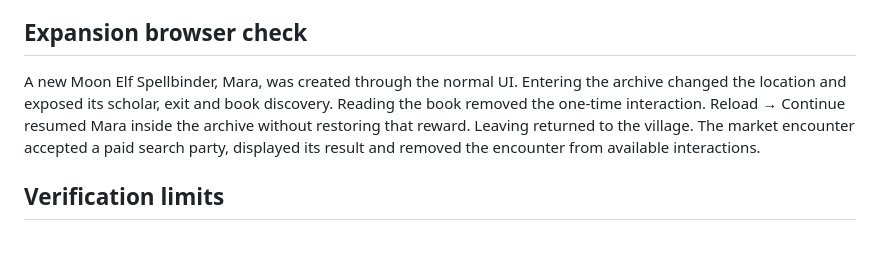
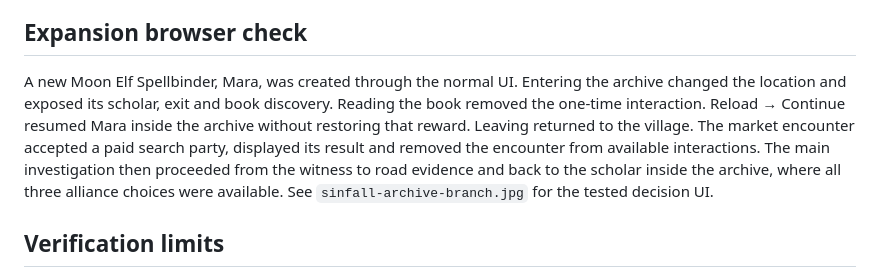
Before and after one commit to Veribatum/SINFALL-Realms-of-Temptation, a Markdown page: docs/VERIFICATION.md, the part around the change. GitHub-like rendering; blank space fills up the shorter version.

```diff
--- a/docs/VERIFICATION.md
+++ b/docs/VERIFICATION.md
@@ -36,7 +36,7 @@ Verified in the managed browser, using normal UI controls:
 
 ## Expansion browser check
 
-A new Moon Elf Spellbinder, Mara, was created through the normal UI. Entering the archive changed the location and exposed its scholar, exit and book discovery. Reading the book removed the one-time interaction. Reload → Continue resumed Mara inside the archive without restoring that reward. Leaving returned to the village. The market encounter accepted a paid search party, displayed its result and removed the encounter from available interactions.
+A new Moon Elf Spellbinder, Mara, was created through the normal UI. Entering the archive changed the location and exposed its scholar, exit and book discovery. Reading the book removed the one-time interaction. Reload → Continue resumed Mara inside the archive without restoring that reward. Leaving returned to the village. The market encounter accepted a paid search party, displayed its result and removed the encounter from available interactions. The main investigation then proceeded from the witness to road evidence and back to the scholar inside the archive, where all three alliance choices were available. See `sinfall-archive-branch.jpg` for the tested decision UI.
 
 ## Verification limits
 
```
Also changed, not shown: docs/sinfall-archive-branch.jpg (added), 2 other files.
